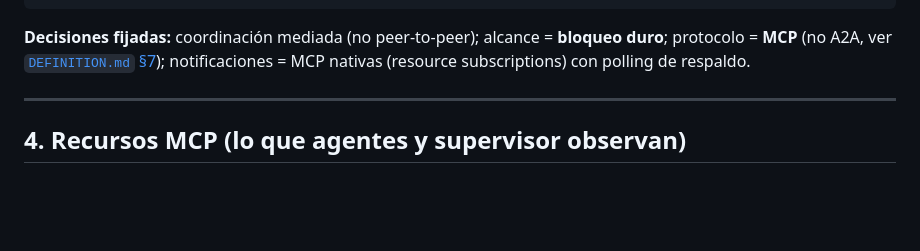
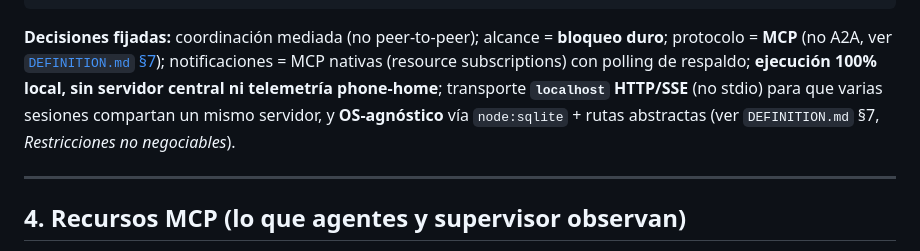
Before and after one commit to lanchuske/lanchu, a Markdown page: ARCHITECTURE.md, the part around the change. Drawn GitHub-style; blank space fills up the shorter version.

```diff
--- a/ARCHITECTURE.md
+++ b/ARCHITECTURE.md
@@ -86,7 +86,11 @@ que alimenta a **tres consumidores**:
 
 **Decisiones fijadas:** coordinación mediada (no peer-to-peer); alcance = **bloqueo
 duro**; protocolo = **MCP** (no A2A, ver [`DEFINITION.md` §7](./DEFINITION.md#7-la-solución));
-notificaciones = MCP nativas (resource subscriptions) con polling de respaldo.
+notificaciones = MCP nativas (resource subscriptions) con polling de respaldo;
+**ejecución 100% local, sin servidor central ni telemetría phone-home**; transporte
+**`localhost` HTTP/SSE** (no stdio) para que varias sesiones compartan un mismo servidor,
+y **OS-agnóstico** vía `node:sqlite` + rutas abstractas (ver `DEFINITION.md` §7,
+*Restricciones no negociables*).
 
 ---
 
```
Also changed, not shown: DEFINITION.md (+35 -0 lines).
